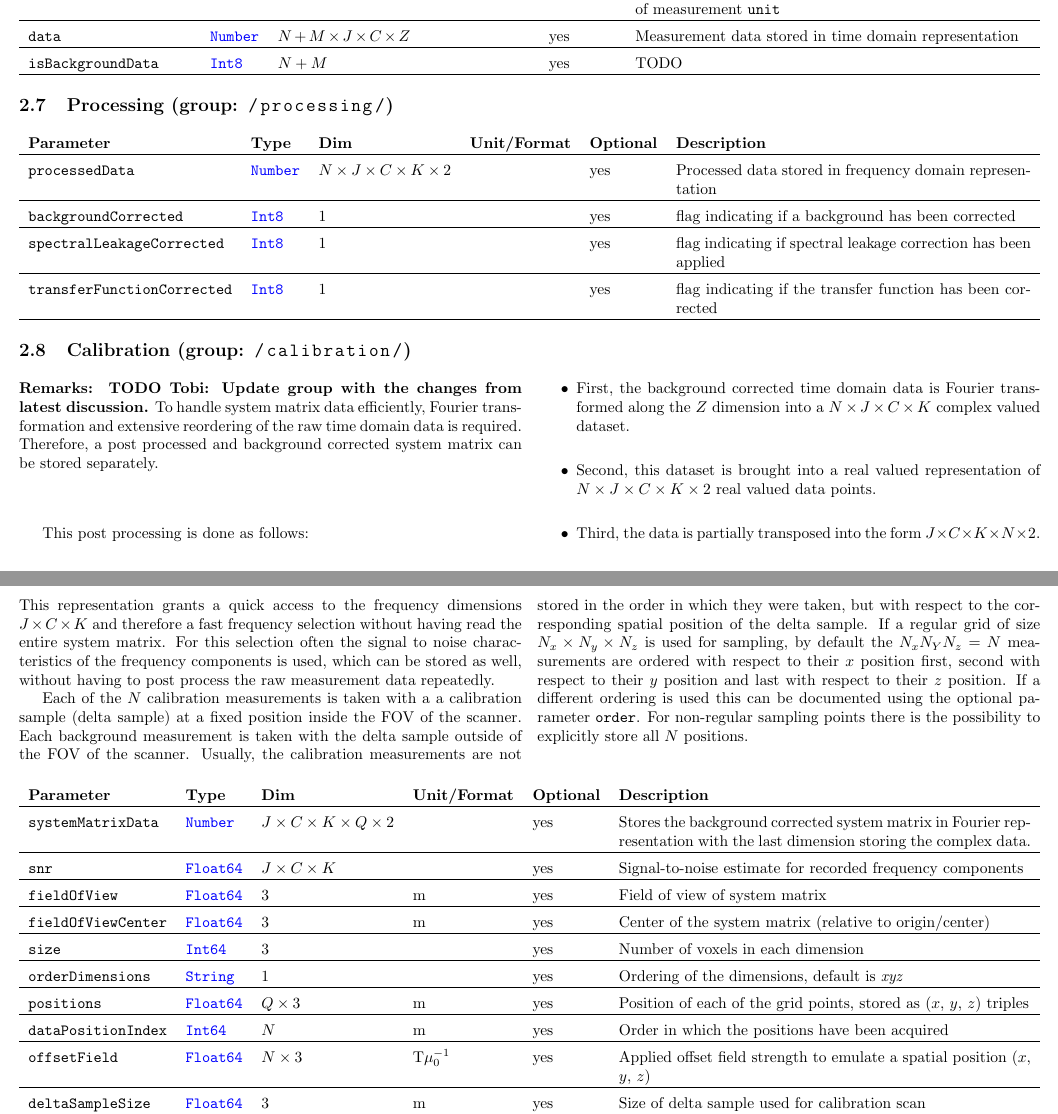
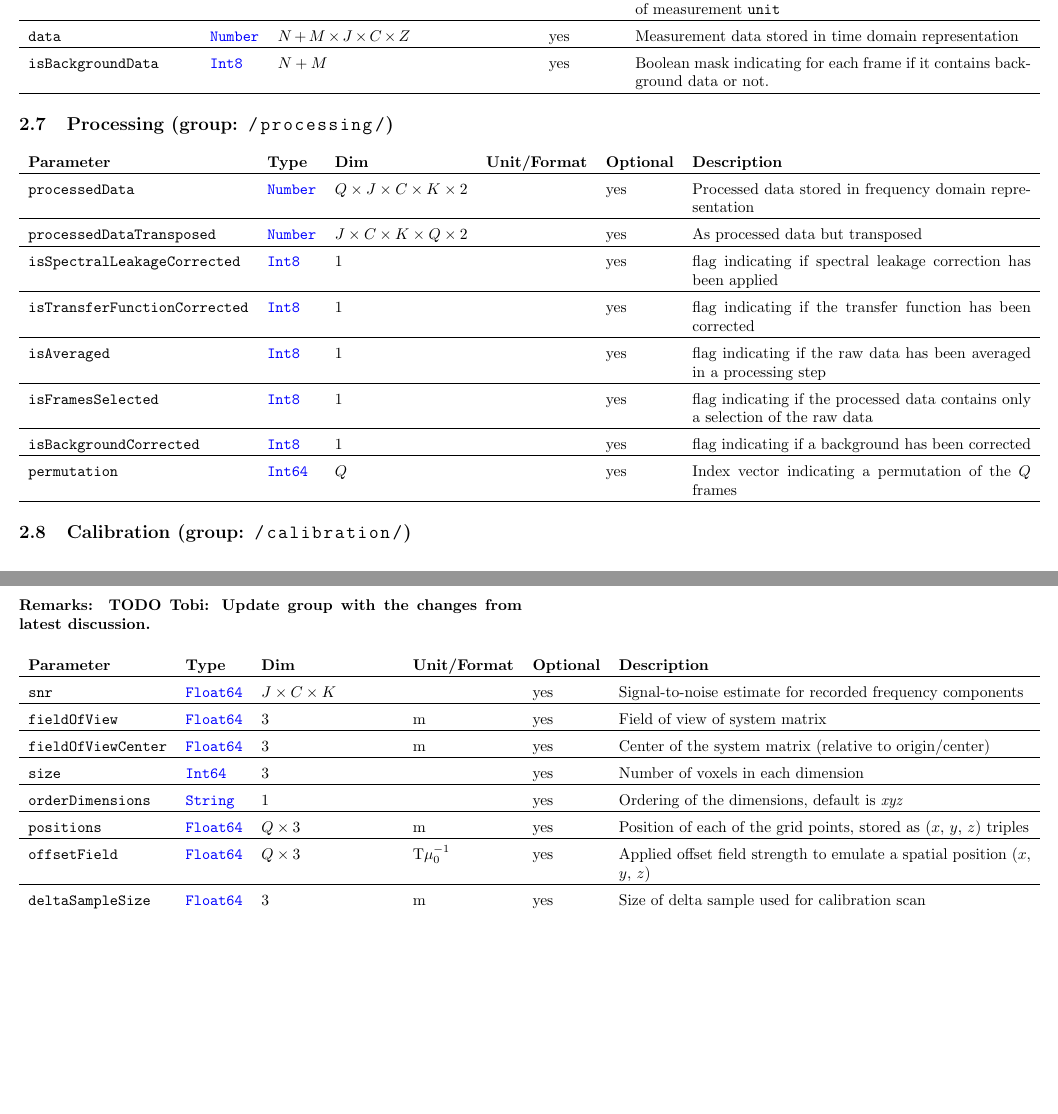
Before and after one commit to MagneticParticleImaging/MDF, a LaTeX paper (specification/MDF.tex): two parts of pages 9 and 10 of 14, joined at a grey line, cut so that both start at the same text, the shorter picture padded with empty space. Compiled offline with pdfLaTeX.

Commit message:
new proposal

```diff
--- a/specification/MDF.tex
+++ b/specification/MDF.tex
@@ -303,19 +303,22 @@ During measurements the analog signal measured is usually converted into $(r_1,\
 \inlvar{unit} & \inltab{String} & $1$ & & yes & SI unit of the measured quantity, usually V \\ \hline
 \inlvar{dataConversionFactor} & \inltab{Number} & $C \times 2$ & & yes & Dimension less scaling factor and offset $(a_c, b_c)$ to convert raw data into a physical quantity with corresponding unit of measurement \inlvar{unit} \\ \hline
 \inlvar{data} & \inltab{Number} & $N+M \times J \times C \times Z$ & & yes & Measurement data stored in time domain representation \\ \hline
-\inlvar{isBackgroundData} & \inltab{Int8} & $N+M$ & & yes & TODO \\ \hline
+\inlvar{isBackgroundData} & \inltab{Int8} & $N+M$ & & yes & Boolean mask indicating for each frame if it contains background data or not. \\ \hline
 \end{tabularx}
 
 
 \subsection{Processing (group: \inl{/processing/})}
 
-
 \noindent \begin{tabularx}{\columnwidth}{llp{3cm}llX}
 \textbf{Parameter} & \textbf{Type} & \textbf{Dim} & \textbf{Unit/Format} & \textbf{Optional} & \textbf{Description} \\ \hline
-\inlvar{processedData} & \inltab{Number} & $N \times J \times C \times K\times 2$ & & yes & Processed data stored in frequency domain representation \\ \hline
-\inlvar{backgroundCorrected} & \inltab{Int8} & 1 & & yes & flag indicating if a background has been corrected \\ \hline
-\inlvar{spectralLeakageCorrected} & \inltab{Int8} & 1 & & yes & flag indicating if spectral leakage correction has been applied \\ \hline
-\inlvar{transferFunctionCorrected} & \inltab{Int8} & 1 & & yes & flag indicating if the transfer function has been corrected \\ \hline
+\inlvar{processedData} & \inltab{Number} & $Q \times J \times C \times K\times 2$ & & yes & Processed data stored in frequency domain representation \\ \hline
+\inlvar{processedDataTransposed} & \inltab{Number} & $ J \times C \times K\times Q \times 2$ & & yes & As processed data but transposed \\ \hline
+\inlvar{isSpectralLeakageCorrected} & \inltab{Int8} & 1 & & yes & flag indicating if spectral leakage correction has been applied \\ \hline
+\inlvar{isTransferFunctionCorrected} & \inltab{Int8} & 1 & & yes & flag indicating if the transfer function has been corrected \\ \hline
+\inlvar{isAveraged} & \inltab{Int8} & 1 & & yes & flag indicating if the raw data has been averaged in a processing step \\ \hline
+\inlvar{isFramesSelected} & \inltab{Int8} & 1 & & yes & flag indicating if the processed data contains only a selection of the raw data \\ \hline
+\inlvar{isBackgroundCorrected} & \inltab{Int8} & 1 & & yes & flag indicating if a background has been corrected \\ \hline
+\inlvar{permutation} & \inltab{Int64} & $Q$ & & yes & Index vector indicating a permutation of the $Q$ frames\\ \hline
 \end{tabularx}
 
 \subsection{Calibration (group: \inl{/calibration/})}
@@ -323,30 +326,29 @@ During measurements the analog signal measured is usually converted into $(r_1,\
 \begin{multicols}{2}
 \paragraph{Remarks:}
 \textbf{TODO Tobi: Update group with the changes from latest discussion.}
-To handle system matrix data efficiently, Fourier transformation and extensive reordering of the raw time domain data is required. Therefore, a post processed and background corrected system matrix can be stored separately.
 
-This post processing is done as follows:
-\begin{itemize}
-	\item First, the background corrected time domain data is Fourier transformed along the $Z$ dimension into a $N \times J \times C \times K$ complex valued dataset.
-	\item Second, this dataset is brought into a real valued representation of $N \times J \times C \times K \times 2$ real valued data points.
-	\item Third, the data is partially transposed into the form $J \times C \times K \times N \times 2$.
-\end{itemize}
-This representation grants a quick access to the frequency dimensions $J \times C \times K$ and therefore a fast frequency selection without having read the entire system matrix. For this selection often the signal to noise characteristics of the frequency components is used, which can be stored as well, without having to post process the raw measurement data repeatedly.
-
-Each of the $N$ calibration measurements is taken with a a calibration sample (delta sample) at a fixed position inside the FOV of the scanner. Each background measurement is taken with the delta sample outside of the FOV of the scanner. Usually, the calibration measurements are not stored in the order in which they were taken, but with respect to the corresponding spatial position of the delta sample. If a regular grid of size $N_x \times N_y \times N_z$ is used for sampling, by default the $N_xN_YN_z = N$ measurements are ordered with respect to their $x$ position first, second with respect to their $y$ position and last with respect to their $z$ position. If a different ordering is used this can be documented using the optional parameter \inlvar{order}. For non-regular sampling points there is the possibility to explicitly store all $N$ positions.
+%To handle system matrix data efficiently, Fourier transformation and extensive reordering of the raw time domain data is required. Therefore, a post processed and background corrected system matrix can be stored separately.
+%
+%This post processing is done as follows:
+%\begin{itemize}
+%	\item First, the background corrected time domain data is Fourier transformed along the $Z$ dimension into a $N \times J \times C \times K$ complex valued dataset.
+%	\item Second, this dataset is brought into a real valued representation of $N \times J \times C \times K \times 2$ real valued data points.
+%	\item Third, the data is partially transposed into the form $J \times C \times K \times N \times 2$.
+%\end{itemize}
+%This representation grants a quick access to the frequency dimensions $J \times C \times K$ and therefore a fast frequency selection without having read the entire system matrix. For this selection often the signal to noise characteristics of the frequency components is used, which can be stored as well, without having to post process the raw measurement data repeatedly.
+%
+%Each of the $N$ calibration measurements is taken with a a calibration sample (delta sample) at a fixed position inside the FOV of the scanner. Each background measurement is taken with the delta sample outside of the FOV of the scanner. Usually, the calibration measurements are not stored in the order in which they were taken, but with respect to the corresponding spatial position of the delta sample. If a regular grid of size $N_x \times N_y \times N_z$ is used for sampling, by default the $N_xN_YN_z = N$ measurements are ordered with respect to their $x$ position first, second with respect to their $y$ position and last with respect to their $z$ position. If a different ordering is used this can be documented using the optional parameter \inlvar{order}. For non-regular sampling points there is the possibility to explicitly store all $N$ positions.
 \end{multicols}
 
 \noindent \begin{tabularx}{\columnwidth}{llp{3cm}llX}
 \textbf{Parameter} & \textbf{Type} & \textbf{Dim} & \textbf{Unit/Format} & \textbf{Optional} & \textbf{Description} \\ \hline
-\inlvar{systemMatrixData} & \inltab{Number} & $J \times C \times K \times Q \times 2$  & & yes & Stores the background corrected system matrix in Fourier representation with the last dimension storing the complex data. \\  \hline
 \inlvar{snr} & \inltab{Float64} & $J \times C \times K$ &  & yes & Signal-to-noise estimate for recorded frequency components \\ \hline
 \inlvar{fieldOfView} & \inltab{Float64} & $3$ & m & yes & Field of view of system matrix \\ \hline
 \inlvar{fieldOfViewCenter} & \inltab{Float64} & $3$ & m & yes & Center of the system matrix (relative to origin/center) \\ \hline
 \inlvar{size} & \inltab{Int64} & $3$ &  & yes & Number of voxels in each dimension \\ \hline
 \inlvar{orderDimensions} & \inltab{String} & 1 & & yes & Ordering of the dimensions, default is \textit{xyz} \\ \hline
 \inlvar{positions} & \inltab{Float64} & $Q \times 3$ & m & yes & Position of each of the grid points, stored as ($x$, $y$, $z$) triples \\ \hline
-\inlvar{dataPositionIndex} & \inltab{Int64} & $N$ & m & yes & Order in which the positions have been acquired \\ \hline
-\inlvar{offsetField} & \inltab{Float64} & $N \times 3$ & T$\mu_0^{-1}$ & yes & Applied offset field strength to emulate a spatial position ($x$, $y$, $z$) \\ \hline
+\inlvar{offsetField} & \inltab{Float64} & $Q \times 3$ & T$\mu_0^{-1}$ & yes & Applied offset field strength to emulate a spatial position ($x$, $y$, $z$) \\ \hline
 \inlvar{deltaSampleSize} & \inltab{Float64} & 3 & m & yes & Size of delta sample used for calibration scan \\ \hline
 \inlvar{method} & \inltab{String} & 1 & & yes & Method used to obtain calibration data. Can for instance be robot, hybrid, or simulation \\ \hline
 \end{tabularx}
```
Also changed, not shown: specification/MDF.pdf.
